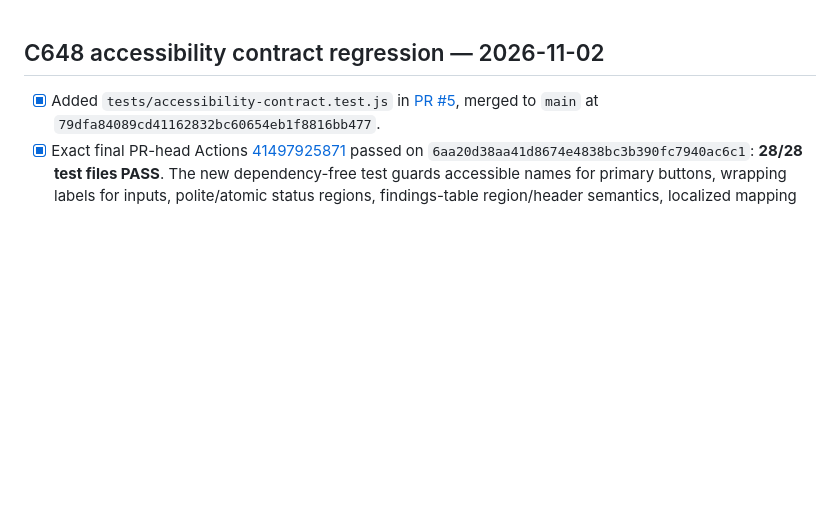
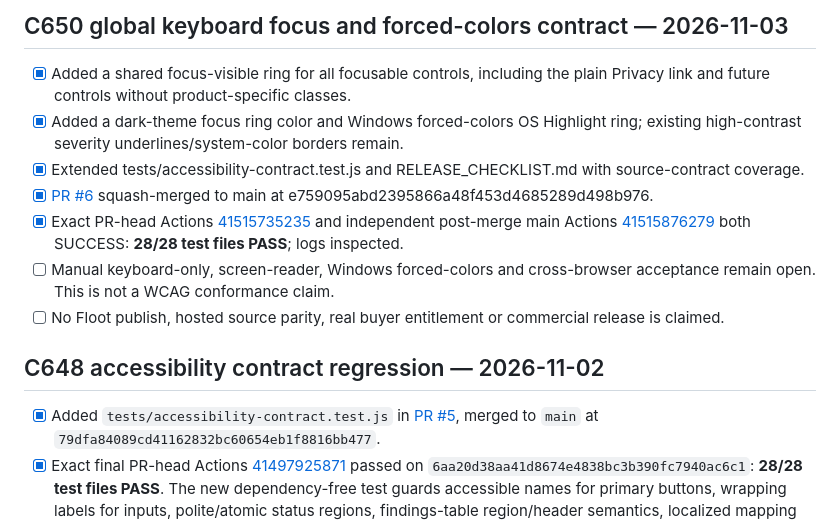
Before and after one commit to matrix12345695-afk/-, a Markdown page: STATUS.md, the part around the change. GitHub-like rendering; blank space fills up the shorter version.

Commit message:
docs: record InvoiceGuard C650 focus accessibility acceptance

```diff
--- a/STATUS.md
+++ b/STATUS.md
@@ -1,3 +1,12 @@
+## C650 global keyboard focus and forced-colors contract — 2026-11-03
+- [x] Added a shared focus-visible ring for all focusable controls, including the plain Privacy link and future controls without product-specific classes.
+- [x] Added a dark-theme focus ring color and Windows forced-colors OS Highlight ring; existing high-contrast severity underlines/system-color borders remain.
+- [x] Extended tests/accessibility-contract.test.js and RELEASE_CHECKLIST.md with source-contract coverage.
+- [x] [PR #6](https://github.com/matrix12345695-afk/-/pull/6) squash-merged to main at e759095abd2395866a48f453d4685289d498b976.
+- [x] Exact PR-head Actions [41515735235](https://github.com/matrix12345695-afk/-/actions/runs/41515735235) and independent post-merge main Actions [41515876279](https://github.com/matrix12345695-afk/-/actions/runs/41515876279) both SUCCESS: **28/28 test files PASS**; logs inspected.
+- [ ] Manual keyboard-only, screen-reader, Windows forced-colors and cross-browser acceptance remain open. This is not a WCAG conformance claim.
+- [ ] No Floot publish, hosted source parity, real buyer entitlement or commercial release is claimed.
+
 ## C648 accessibility contract regression — 2026-11-02
 - [x] Added `tests/accessibility-contract.test.js` in [PR #5](https://github.com/matrix12345695-afk/-/pull/5), merged to `main` at `79dfa84089cd41162832bc60654eb1f8816bb477`.
 - [x] Exact final PR-head Actions [41497925871](https://github.com/matrix12345695-afk/-/actions/runs/41497925871) passed on `6aa20d38aa41d8674e4838bc3b390fc7940ac6c1`: **28/28 test files PASS**. The new dependency-free test guards accessible names for primary buttons, wrapping labels for inputs, polite/atomic status regions, findings-table region/header semantics, localized mapping controls, and seven-language theme/language accessible-name behavior.
```
